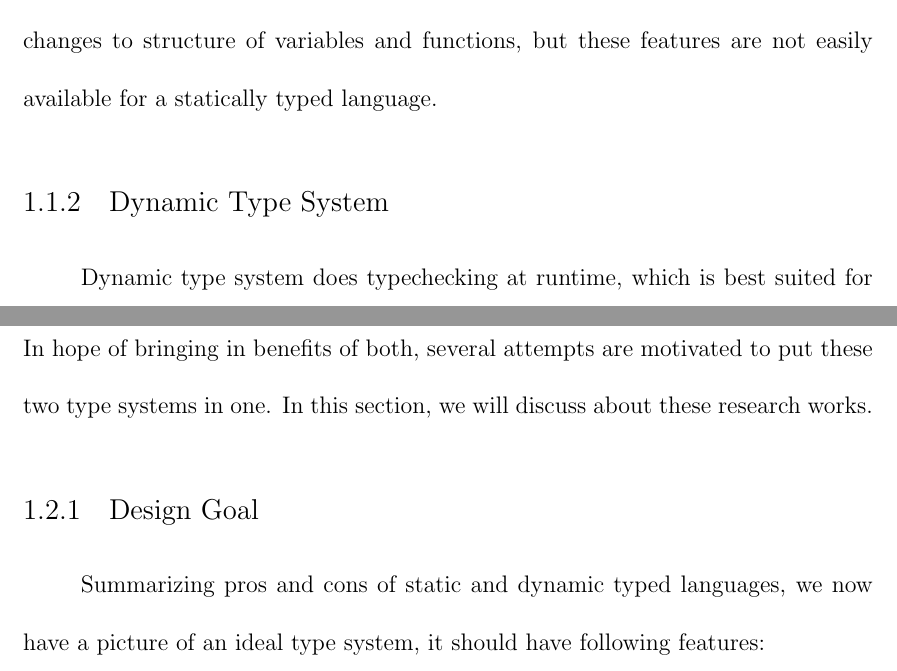
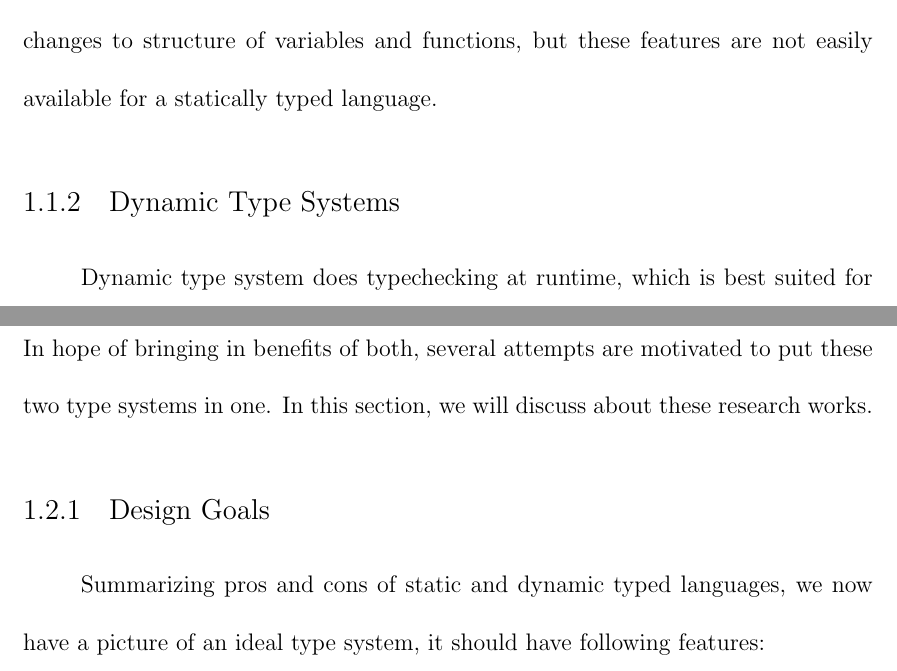
Before and after one commit to Javran/adding-gradual-types, a LaTeX thesis (thesis/mainthesis.tex, which reads thesis/Chapter1.tex): two parts of pages 8 and 10 of 28, joined at a grey line, cut so that both start at the same text. Compiled offline with pdfLaTeX.

Commit message:
parallel

```diff
--- a/thesis/Chapter1.tex
+++ b/thesis/Chapter1.tex
@@ -103,7 +103,7 @@ make frequent changes to structure of variables and functions, but these feature
 %TODO: this might not be related
 %less accessible: end-user sees compiled code, won't normally have compiler, build system and toolchain available.
 
-\subsection{Dynamic Type System}
+\subsection{Dynamic Type Systems}
 
 Dynamic type system does typechecking at runtime, which is best suited for
 languages designed for scripting and fast prototyping.
@@ -158,7 +158,7 @@ In hope of bringing in benefits of both,
 several attempts are motivated to put these two type systems in one.
 In this section, we will discuss about these research works.
 
-\subsection{Design Goal}
+\subsection{Design Goals}
 
 
 Summarizing pros and cons of static and dynamic typed languages,
```
Also changed, not shown: thesis/Chapter1.tex (4 more changed lines).
